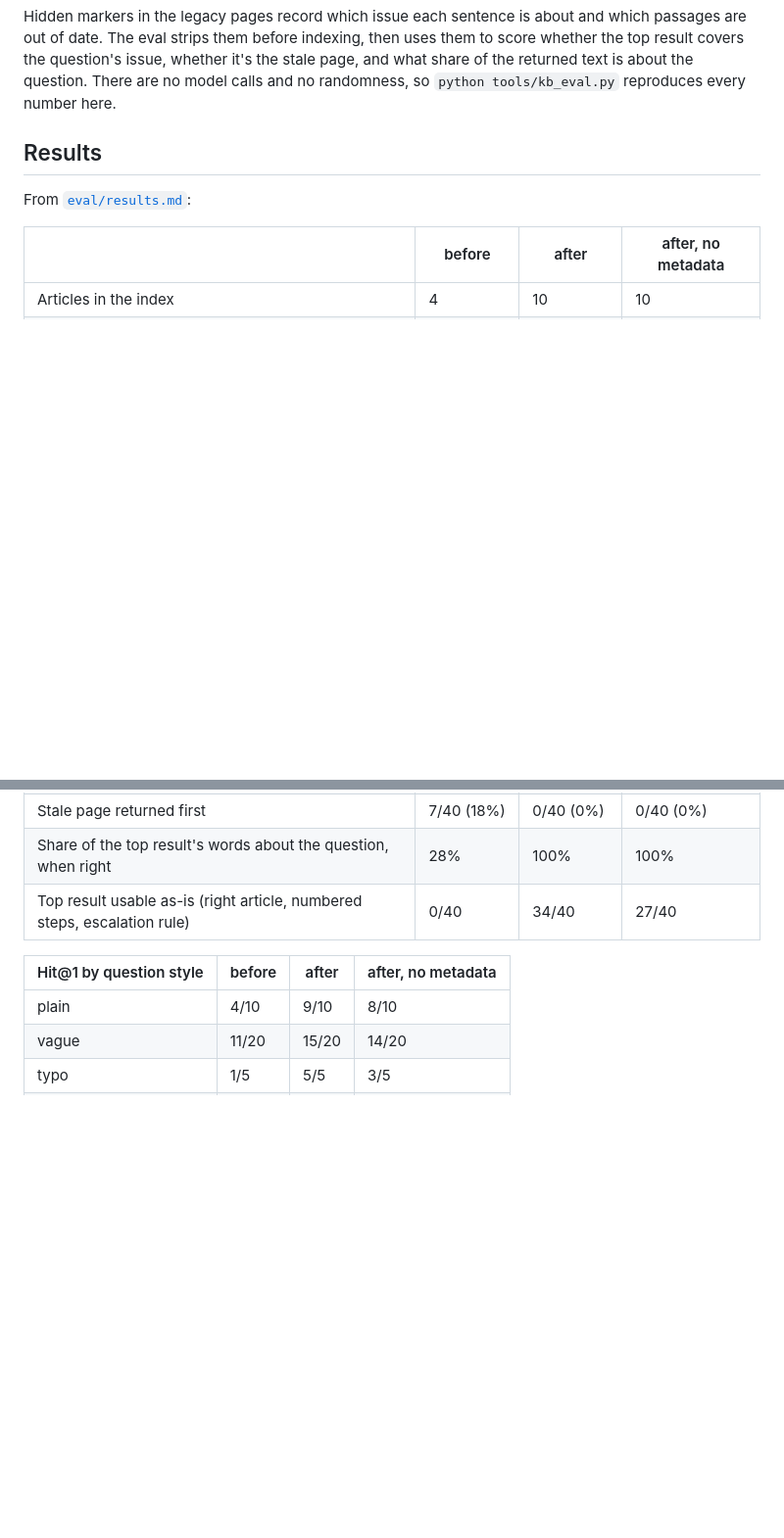
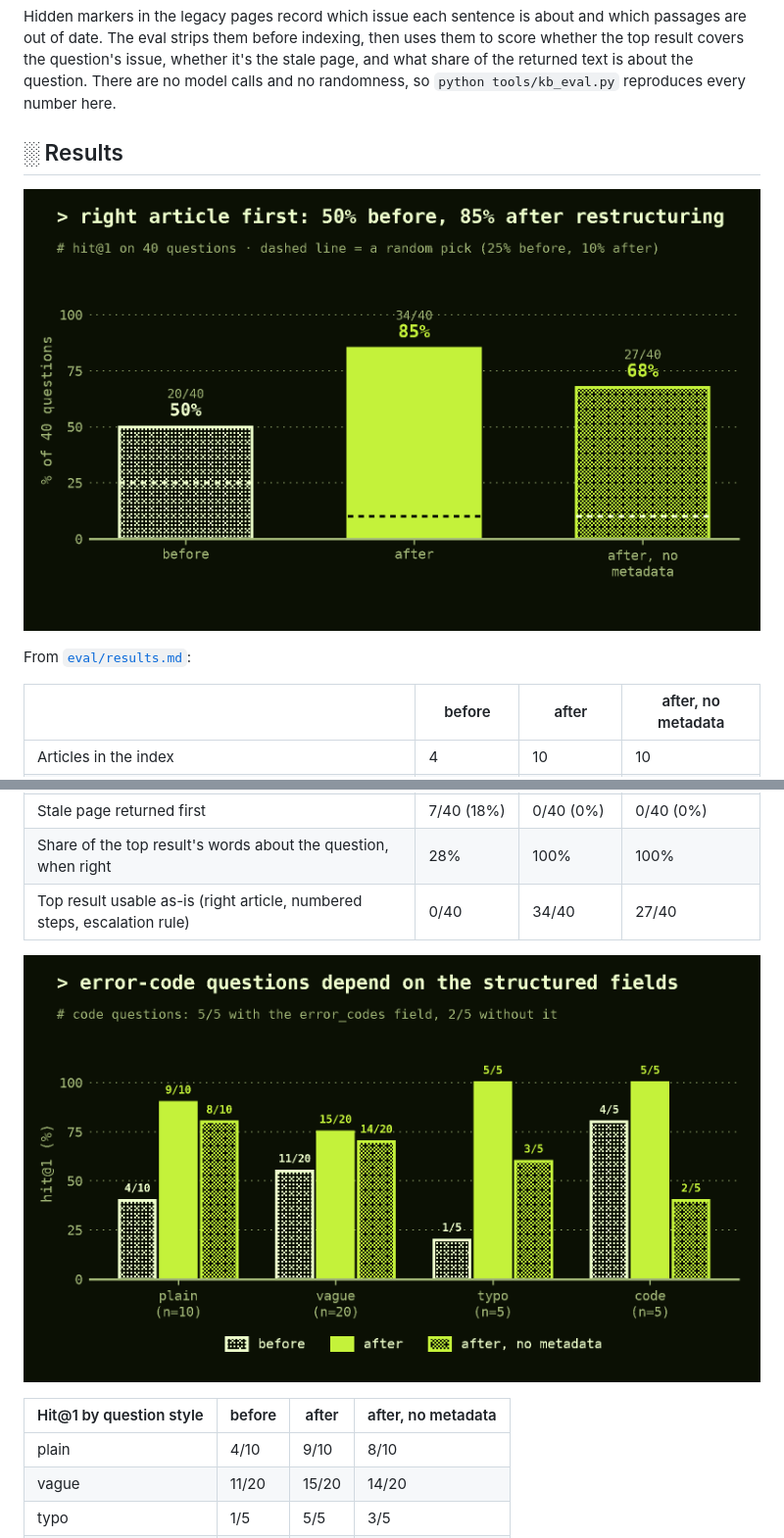
Before and after one commit to enam4/ai-ready-knowledge-base, a Markdown page: README.md, 2 parts joined by grey strips. Shown at 98% size. Drawn GitHub-style; pictures changed too: assets/hit-at-1.png (added), assets/hit-by-style.png (added); blank space fills up the shorter version.

```diff
--- a/README.md
+++ b/README.md
@@ -60,7 +79,9 @@ It compares three versions:
 
 Hidden markers in the legacy pages record which issue each sentence is about and which passages are out of date. The eval strips them before indexing, then uses them to score whether the top result covers the question's issue, whether it's the stale page, and what share of the returned text is about the question. There are no model calls and no randomness, so `python tools/kb_eval.py` reproduces every number here.
 
-## Results
+## ░ Results
+
+![Right article first: 50% before, 85% after, 68% after without metadata](assets/hit-at-1.png)
 
 From [`eval/results.md`](eval/results.md):
 
@@ -73,6 +94,8 @@ From [`eval/results.md`](eval/results.md):
 | Stale page returned first | 7/40 (18%) | 0/40 (0%) | 0/40 (0%) |
 | Share of the top result's words about the question, when right | 28% | 100% | 100% |
 | Top result usable as-is (right article, numbered steps, escalation rule) | 0/40 | 34/40 | 27/40 |
+
+![Hit@1 by question style](assets/hit-by-style.png)
 
 | Hit@1 by question style | before | after | after, no metadata |
 |---|---|---|---|
```
Also changed, not shown: other parts of README.md (+38 -16 lines), assets/banner.png (added), assets/before-after.png (added), 2 other files.
